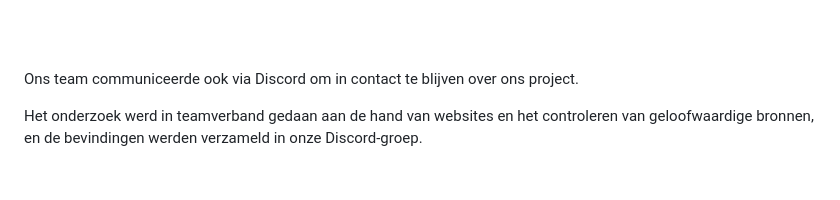
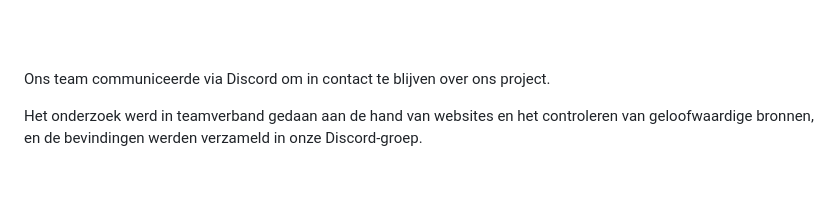
Before and after one commit to martijnsark/Project_Data_Visualization, a Markdown page: README.md, the part around the change. Rendered like a GitHub page.

```diff
--- a/README.md
+++ b/README.md
@@ -77,7 +77,7 @@ Baran Günebakan maakte de wireframe om ons team een idee te geven van hoe de we
 
 <br><br>
 
-Ons team communiceerde ook via Discord om in contact te blijven over ons project.
+Ons team communiceerde via Discord om in contact te blijven over ons project.
 
 Het onderzoek werd in teamverband gedaan aan de hand van websites en het controleren van geloofwaardige bronnen, en de bevindingen werden verzameld in onze Discord-groep.
 
```
